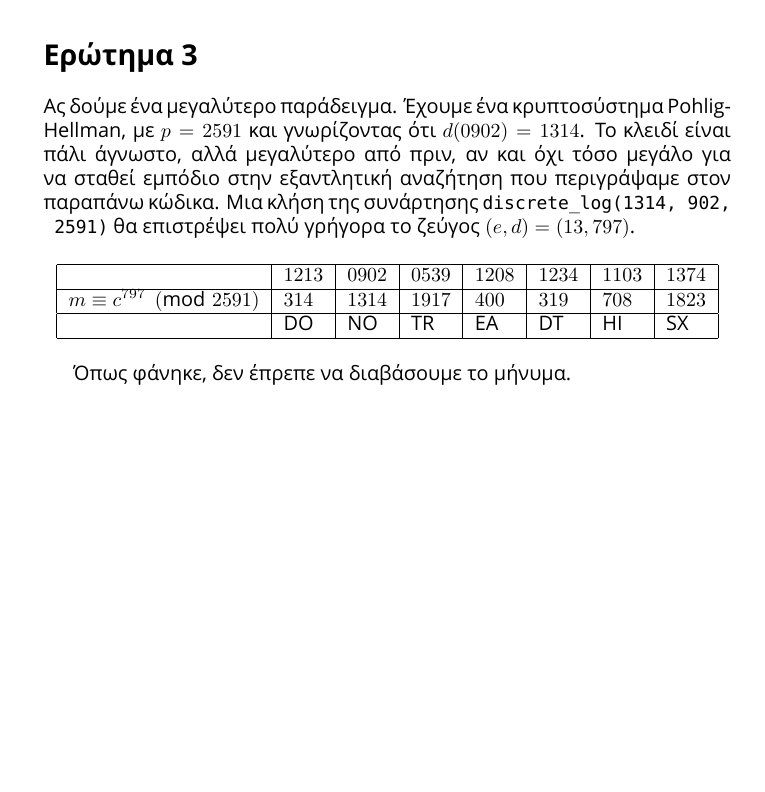
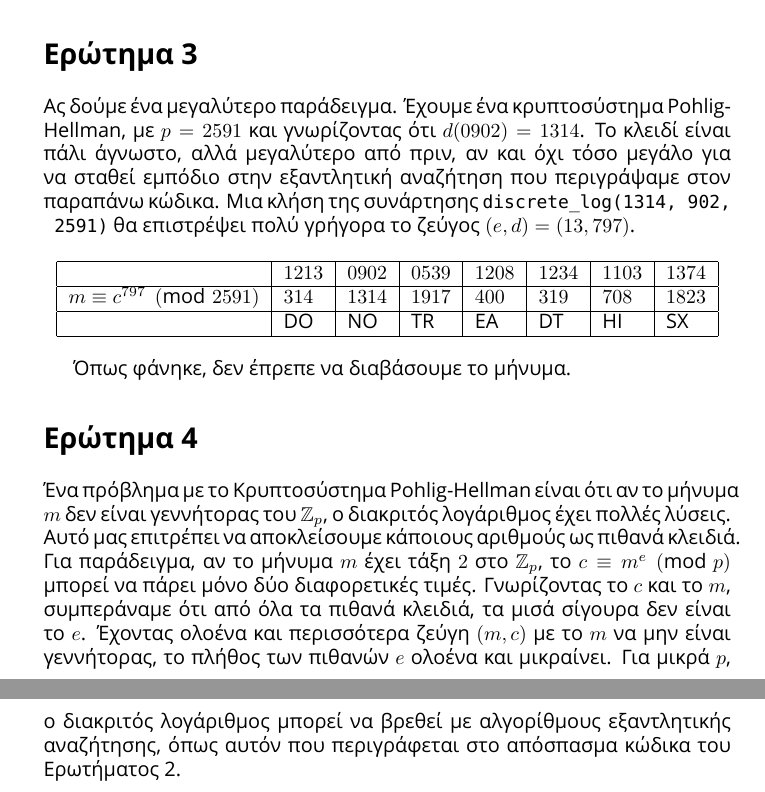
Before and after one commit to teo-tsirpanis/uom, a LaTeX problem sheet (s7/cryptography/exercise4.tex): part of page 2 of 2 before the commit and two parts of pages 2 and 3 of 3 after it, the two joined at a grey line, cut so that both start at the same text, the shorter picture padded with empty space. Compiled offline with XeLaTeX; a missing font is replaced by an installed copy or a similar font.

```diff
--- a/s7/cryptography/exercise4.tex
+++ b/s7/cryptography/exercise4.tex
@@ -96,4 +96,8 @@
 
 Όπως φάνηκε, δεν έπρεπε να διαβάσουμε το μήνυμα.
 
+\section*{Ερώτημα 4}
+
+Ένα πρόβλημα με το Κρυπτοσύστημα Pohlig-Hellman είναι ότι αν το μήνυμα $m$ δεν είναι γεννήτορας του $\mathbb{Z}_p$, ο διακριτός λογάριθμος έχει πολλές λύσεις. Αυτό μας επιτρέπει να αποκλείσουμε κάποιους αριθμούς ως πιθανά κλειδιά. Για παράδειγμα, αν το μήνυμα $m$ έχει τάξη $2$ στο $\mathbb{Z}_p$, το $c \equiv m^e \pmod p$ μπορεί να πάρει μόνο δύο διαφορετικές τιμές. Γνωρίζοντας το $c$ και το $m$, συμπεράναμε ότι από όλα τα πιθανά κλειδιά, τα μισά σίγουρα δεν είναι το $e$. Έχοντας ολοένα και περισσότερα ζεύγη $(m, c)$ με το $m$ να μην είναι γεννήτορας, το πλήθος των πιθανών $e$ ολοένα και μικραίνει. Για μικρά $p$, ο διακριτός λογάριθμος μπορεί να βρεθεί με αλγορίθμους εξαντλητικής αναζήτησης, όπως αυτόν που περιγράφεται στο απόσπασμα κώδικα του Ερωτήματος 2.
+
 \end{document}
```
Also changed, not shown: 2 other files.
